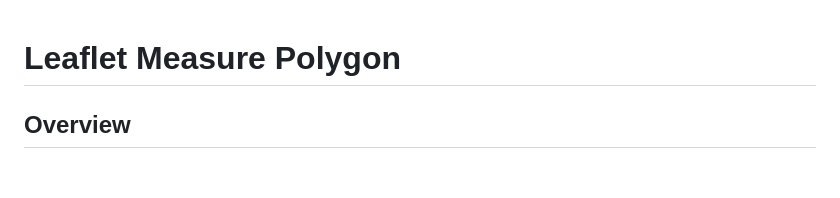
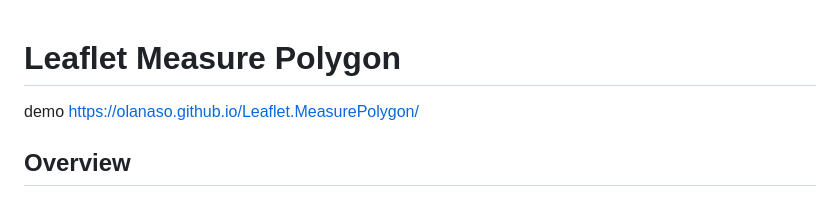
Before and after one commit to olanaso/Leaflet.MeasurePolygon, a Markdown page: README.md, the part around the change. Drawn GitHub-style; blank space fills up the shorter version.

```diff
--- a/README.md
+++ b/README.md
@@ -1,5 +1,6 @@
 # Leaflet Measure Polygon
 
+demo https://olanaso.github.io/Leaflet.MeasurePolygon/
 ## Overview
 
 The Leaflet Measure Polygon plugin allows users to measure the area and perimeter of polygons drawn on a Leaflet map. It is built on top of Leaflet.js and requires the following dependencies:
```
